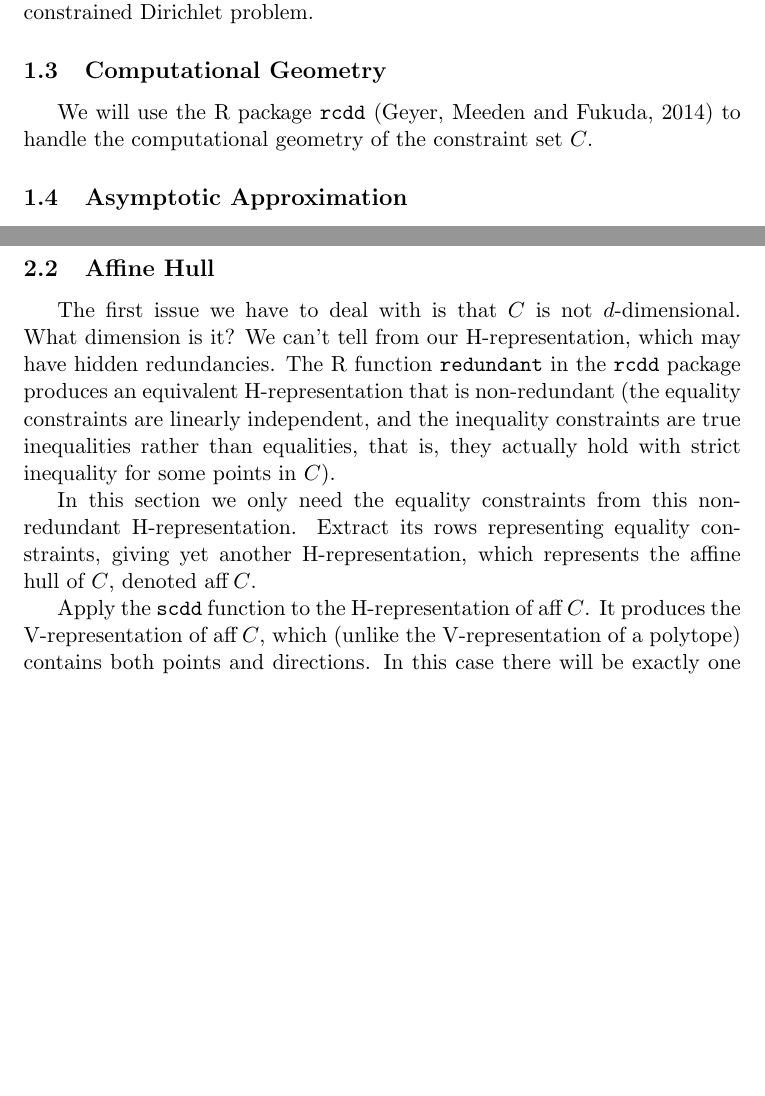
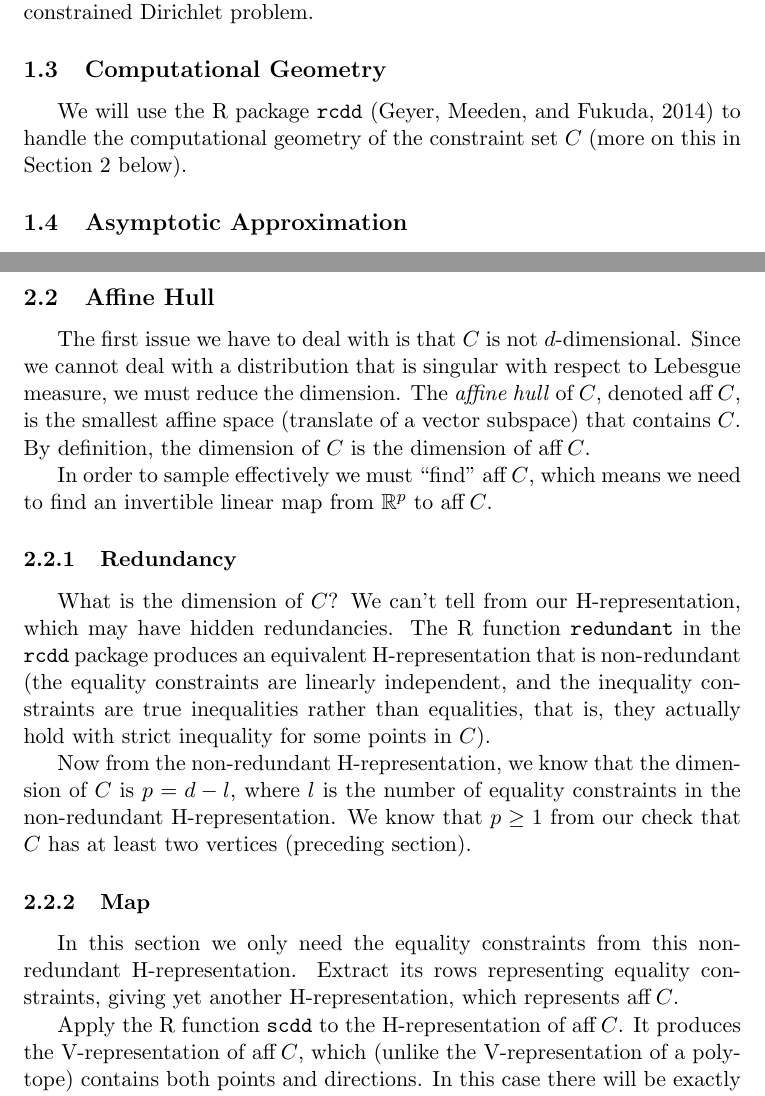
Before and after one commit to cjgeyer/mcmc, a LaTeX document (devel/dirichlet.tex): two parts of pages 2 and 4 of 13, joined at a grey line, cut so that both start at the same text, the shorter picture padded with empty space. Compiled offline with pdfLaTeX.

Commit message:
go to work

```diff
--- a/devel/dirichlet.tex
+++ b/devel/dirichlet.tex
@@ -73,7 +73,8 @@ specifically tuned to the constrained Dirichlet problem.
 \subsection{Computational Geometry}
 
 We will use the R package \texttt{rcdd} \citep*{rcdd} to handle
-the computational geometry of the constraint set $C$.
+the computational geometry of the constraint set $C$
+(more on this in Section~\ref{sec:computational-geometry} below).
 
 \subsection{Asymptotic Approximation}
 
@@ -149,19 +152,37 @@ point for our MCMC sampler.
 \subsection{Affine Hull}
 
 The first issue we have to deal with is that $C$ is not $d$-dimensional.
-What dimension is it?  We can't tell from our H-representation, which may
-have hidden redundancies.  The R function \texttt{redundant}
+Since we cannot deal with a distribution that is singular with respect to
+Lebesgue measure, we must reduce the dimension.  The \emph{affine hull}
+of $C$, denoted $\aff C$, is the smallest affine space (translate of a
+vector subspace) that contains $C$.  By definition, the dimension of $C$
+is the dimension of $\aff C$.
+
+In order to sample effectively we must ``find'' $\aff C$, which means
+we need to find an invertible linear map from $\real^p$ to $\aff C$.
+
+\subsubsection{Redundancy}
+
+What is the dimension of $C$?  We can't tell from our H-representation,
+which may have hidden redundancies.  The R function \texttt{redundant}
 in the \texttt{rcdd} package produces an equivalent H-representation that
 is non-redundant (the equality constraints are linearly independent,
 and the inequality constraints are true inequalities rather than equalities,
 that is, they actually hold with strict inequality for some points in $C$).
 
+Now from the non-redundant H-representation, we know that the dimension of
+$C$ is $p = d - l$, where $l$ is the number of equality constraints in the
+non-redundant H-representation.  We know that $p \ge 1$ from our check that
+$C$ has at least two vertices (preceding section).
+
+\subsubsection{Map}
+
 In this section we only need the equality constraints from
 this non-redundant H-representation.  Extract its rows
 representing equality constraints, giving yet another H-representation,
-which represents the affine hull of $C$, denoted $\aff C$.
+which represents $\aff C$.
 
-Apply the \texttt{scdd} function to the H-representation of $\aff C$.
+Apply the R function \texttt{scdd} to the H-representation of $\aff C$.
 It produces the V-representation of $\aff C$, which (unlike the
 V-representation of a polytope) contains both points and directions.
 In this case there will be exactly one point and one or more directions
```
Also changed, not shown: devel/dirichlet.tex (16 more changed lines), 1 other file.
